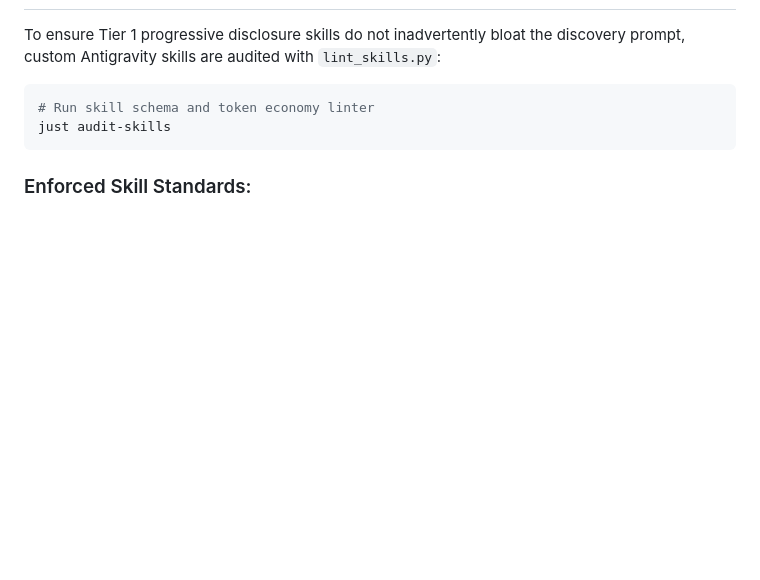
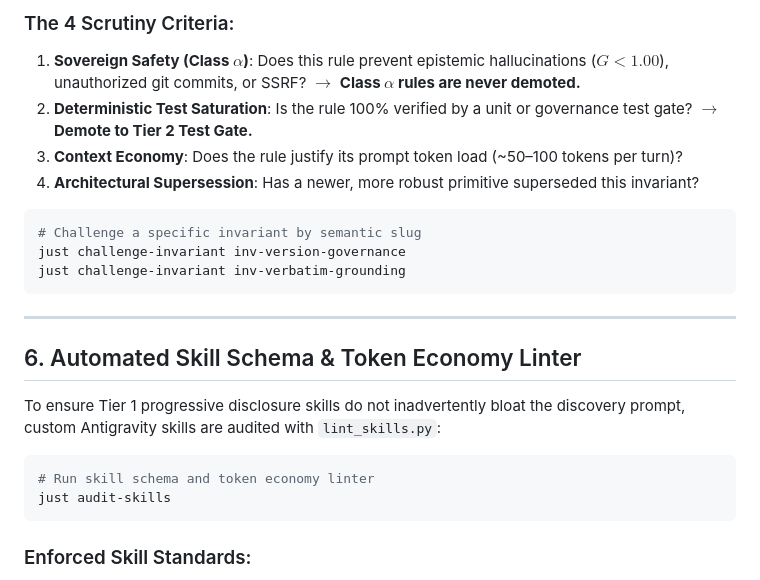
Before and after one commit to artibyrd/credence-docs, a Markdown page: docs/agentic/06-the-demotion-highway-and-invariant-lifecycle.md, the part around one of its changes. GitHub-like rendering; blank space fills up the shorter version.

Commit message:
feat(governance): document invariant challenger protocol during phase 4 review

````diff
--- a/docs/agentic/06-the-demotion-highway-and-invariant-lifecycle.md
+++ b/docs/agentic/06-the-demotion-highway-and-invariant-lifecycle.md
@@ -123,3 +139,18 @@ The scanner (`scripts/audit_demotions.py`):
+### The 4 Scrutiny Criteria:
+1. **Sovereign Safety (Class $\alpha$)**: Does this rule prevent epistemic hallucinations ($G < 1.00$), unauthorized git commits, or SSRF? $\to$ **Class $\alpha$ rules are never demoted.**
+2. **Deterministic Test Saturation**: Is the rule 100% verified by a unit or governance test gate? $\to$ **Demote to Tier 2 Test Gate.**
+3. **Context Economy**: Does the rule justify its prompt token load (~50–100 tokens per turn)?
+4. **Architectural Supersession**: Has a newer, more robust primitive superseded this invariant?
+
+```bash
+# Challenge a specific invariant by semantic slug
+just challenge-invariant inv-version-governance
+just challenge-invariant inv-verbatim-grounding
+```
+
+---
+
+## 6. Automated Skill Schema & Token Economy Linter
 
 To ensure Tier 1 progressive disclosure skills do not inadvertently bloat the discovery prompt, custom Antigravity skills are audited with `lint_skills.py`:
 
````
Also changed, not shown: other parts of docs/agentic/06-the-demotion-highway-and-invariant-lifecycle.md (+17 -1 lines).
